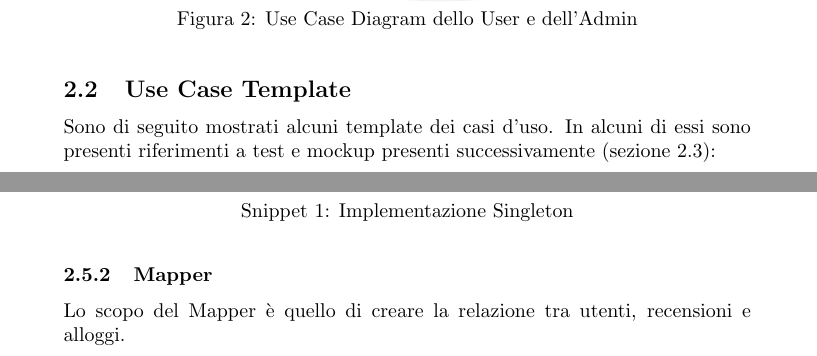
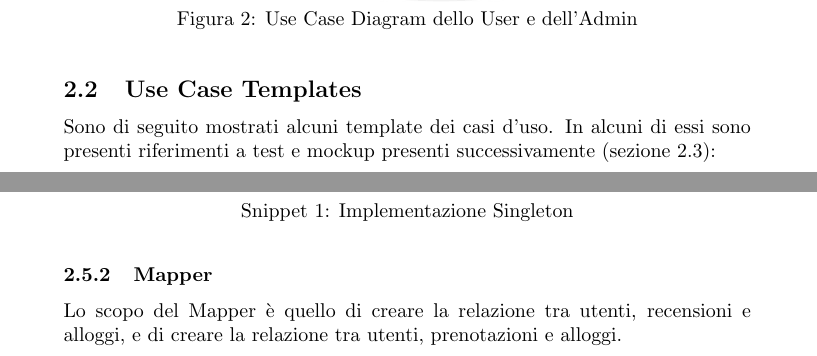
Before and after one commit to Pennelli02/SweProject, a LaTeX document (docs/Apartament latex/ApartamentSWE.tex): two parts of pages 5 and 15 of 35, joined at a grey line, cut so that both start at the same text. Compiled offline with pdfLaTeX.

Commit message:
Add files via upload
update latex

```diff
--- a/docs/Apartament latex/ApartamentSWE.tex
+++ b/docs/Apartament latex/ApartamentSWE.tex
@@ -119,7 +119,7 @@ Sono presenti 2 tipi di utenti: lo User e l'Admin. Nel diagramma sottostante ven
 Figura 2: Use Case Diagram dello User e dell'Admin
 \end{center}
 \label{usecase}
-\subsection{Use Case Template}
+\subsection{Use Case Templates}
 Sono di seguito mostrati alcuni template dei casi d'uso. In alcuni di essi sono presenti riferimenti a test e mockup presenti successivamente (sezione 2.3):
 
 \begin{center}
@@ -393,6 +393,6 @@ Snippet 1: Implementazione Singleton
 
 \subsubsection{Mapper}
 
-Lo scopo del Mapper è quello di creare la relazione tra utenti, recensioni e alloggi.
+Lo scopo del Mapper è quello di creare la relazione tra utenti, recensioni e alloggi, e di creare la relazione tra utenti, prenotazioni e alloggi.
 
 \begin{center}
```
Also changed, not shown: docs/Apartament latex/ApartamentSWE.tex (4 more changed lines), 5 other files.
